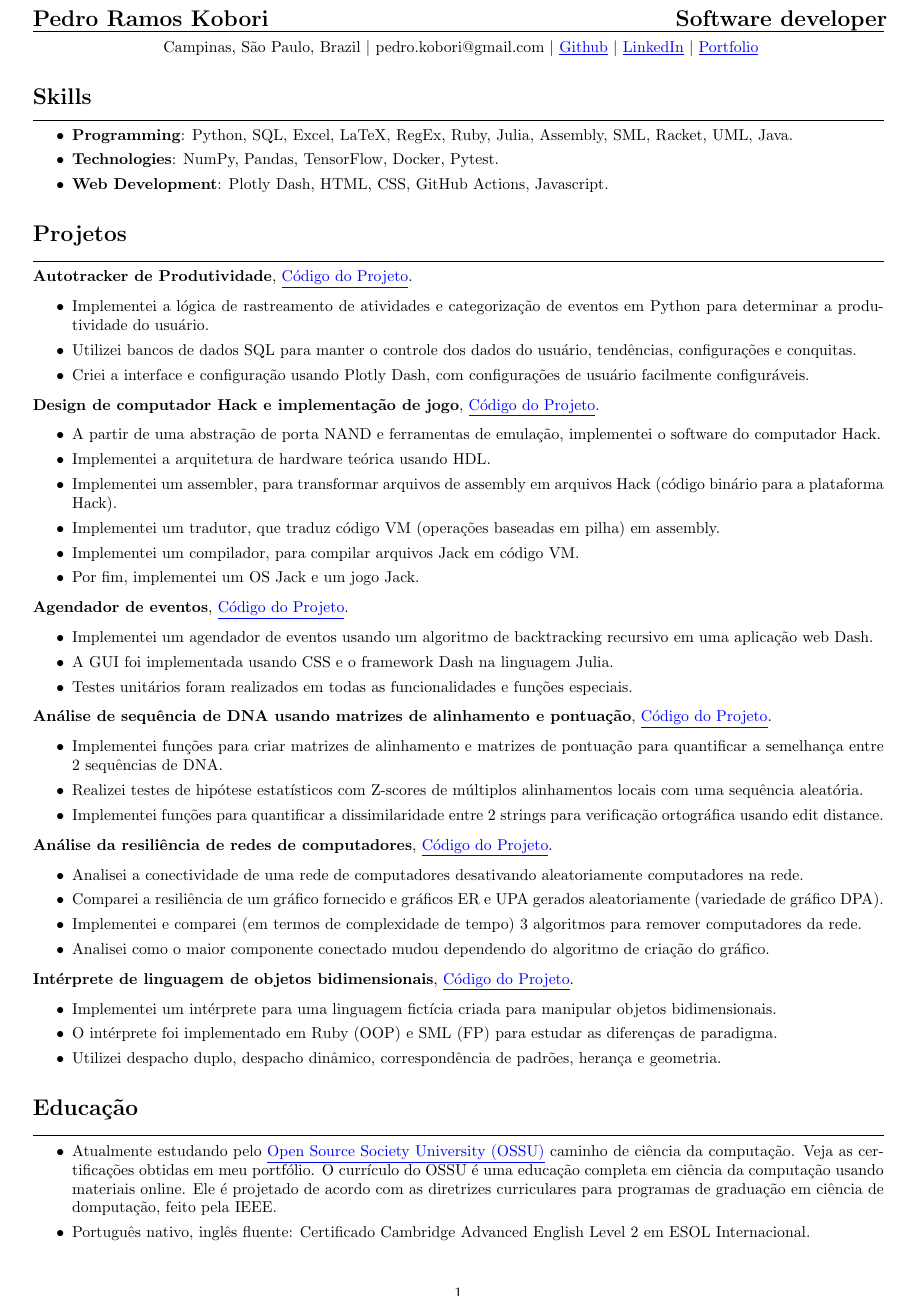
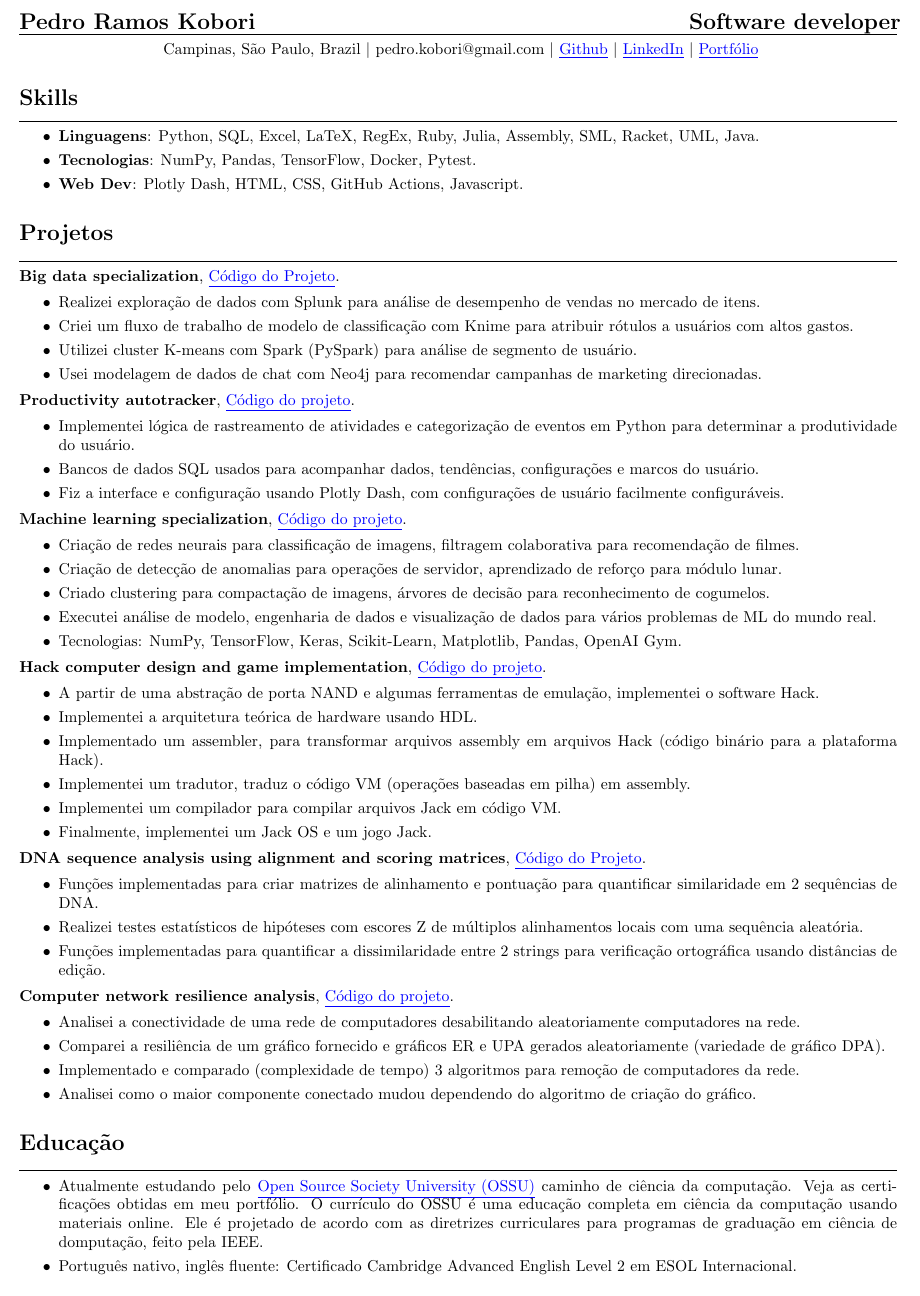
Before and after one commit to rokobo/rokobo.github.io, a LaTeX CV (assets/cv/Pedro Kobori CV-pt.tex): part of the page, cut so that both start at the same text. Compiled offline with pdfLaTeX.

Commit message:
Fix download issues

```diff
--- a/assets/cv/Pedro Kobori CV-pt.tex
+++ b/assets/cv/Pedro Kobori CV-pt.tex
@@ -6,9 +6,9 @@
 \newcommand{\ulink}[2]{\href{#1}{\underline{#2}}}
 \usepackage{textcomp}
 \usepackage{geometry}
-\geometry{a4paper, margin=1cm}
+\geometry{a4paper, margin=7mm}
 
-\title{Pedro Ramos Kobori's Portfolio}
+\title{Pedro Ramos Kobori Portfólio}
 \begin{document}
 \date{}
 \author{Pedro Ramos Kobori}
@@ -35,7 +35,7 @@
   pedro.kobori@gmail.com \textbar{}
   \ulink{https://github.com/rokobo}{Github} \textbar{}
   \ulink{https://www.linkedin.com/in/pedrokobori/}{LinkedIn} \textbar{}
-  \ulink{https://rokobo.github.io}{Portfolio}
+  \ulink{https://rokobo.github.io}{Portfólio}
   \par
 }
 
@@ -43,53 +43,56 @@
 \hrule
 \vspace{2mm}
 \begin{itemize}[itemsep=0pt]
-  \item \textbf{Programming}: Python, SQL, Excel, LaTeX, RegEx, Ruby, Julia, Assembly, SML, Racket, UML, Java.
-  \item \textbf{Technologies}: NumPy, Pandas, TensorFlow, Docker, Pytest.
-  \item \textbf{Web Development}: Plotly Dash, HTML, CSS, GitHub Actions, Javascript.
+  \item \textbf{Linguagens}: Python, SQL, Excel, LaTeX, RegEx, Ruby, Julia, Assembly, SML, Racket, UML, Java.
+  \item \textbf{Tecnologias}: NumPy, Pandas, TensorFlow, Docker, Pytest.
+  \item \textbf{Web Dev}: Plotly Dash, HTML, CSS, GitHub Actions, Javascript.
 \end{itemize}
 
 \section*{Projetos}
 \hrule
 \vspace{2mm}
-\textbf{Autotracker de Produtividade}, \ulink{https://github.com/rokobo/Productivity-autotracker}{Código do Projeto}.
+\textbf{Big data specialization}, \ulink{https://github.com/rokobo/Big-Data-Specialization}{Código do Projeto}.
 \begin{itemize}[itemsep=0pt]
-  \item Implementei a lógica de rastreamento de atividades e categorização de eventos em Python para determinar a produtividade do usuário.
-  \item Utilizei bancos de dados SQL para manter o controle dos dados do usuário, tendências, configurações e conquitas.
-  \item Criei a interface e configuração usando Plotly Dash, com configurações de usuário facilmente configuráveis.
+  \item Realizei exploração de dados com Splunk para análise de desempenho de vendas no mercado de itens.
+  \item Criei um fluxo de trabalho de modelo de classificação com Knime para atribuir rótulos a usuários com altos gastos.
+  \item Utilizei cluster K-means com Spark (PySpark) para análise de segmento de usuário.
+  \item Usei modelagem de dados de chat com Neo4j para recomendar campanhas de marketing direcionadas.
 \end{itemize}
-\textbf{Design de computador Hack e implementação de jogo}, \ulink{https://github.com/rokobo/From-Nand-gates-to-Tetris-implementation}{Código do Projeto}.
+\textbf{Productivity autotracker}, \ulink{https://github.com/rokobo/Productivity-autotracker}{Código do projeto}.
 \begin{itemize}[itemsep=0pt]
-  \item A partir de uma abstração de porta NAND e ferramentas de emulação, implementei o software do computador Hack.
-  \item Implementei a arquitetura de hardware teórica usando HDL.
-  \item Implementei um assembler, para transformar arquivos de assembly em arquivos Hack (código binário para a plataforma Hack).
-  \item Implementei um tradutor, que traduz código VM (operações baseadas em pilha) em assembly.
-  \item Implementei um compilador, para compilar arquivos Jack em código VM.
-  \item Por fim, implementei um OS Jack e um jogo Jack.
+  \item Implementei lógica de rastreamento de atividades e categorização de eventos em Python para determinar a produtividade do usuário.
+  \item Bancos de dados SQL usados para acompanhar dados, tendências, configurações e marcos do usuário.
+  \item Fiz a interface e configuração usando Plotly Dash, com configurações de usuário facilmente configuráveis.
 \end{itemize}
-\textbf{Agendador de eventos}, \ulink{https://github.com/rokobo/Event-Scheduler}{Código do Projeto}.
+\textbf{Machine learning specialization}, \ulink{https://github.com/rokobo/Machine-learning-specialization}{Código do projeto}.
 \begin{itemize}[itemsep=0pt]
-  \item Implementei um agendador de eventos usando um algoritmo de backtracking recursivo em uma aplicação web Dash.
-  \item A GUI foi implementada usando CSS e o framework Dash na linguagem Julia.
-  \item Testes unitários foram realizados em todas as funcionalidades e funções especiais.
+  \item Criação de redes neurais para classificação de imagens, filtragem colaborativa para recomendação de filmes.
+  \item Criação de detecção de anomalias para operações de servidor, aprendizado de reforço para módulo lunar.
+  \item Criado clustering para compactação de imagens, árvores de decisão para reconhecimento de cogumelos.
+  \item Executei análise de modelo, engenharia de dados e visualização de dados para vários problemas de ML do mundo real.
+  \item Tecnologias: NumPy, TensorFlow, Keras, Scikit-Learn, Matplotlib, Pandas, OpenAI Gym.
 \end{itemize}
-\textbf{Análise de sequência de DNA usando matrizes de alinhamento e pontuação}, \ulink{https://github.com/rokobo/DNA-Sequence-Analysis}{Código do Projeto}.
+\textbf{Hack computer design and game implementation}, \ulink{https://github.com/rokobo/From-Nand-gates-to-Tetris-implementation}{Código do projeto}.
 \begin{itemize}[itemsep=0pt]
-  \item Implementei funções para criar matrizes de alinhamento e matrizes de pontuação para quantificar a semelhança entre 2 sequências de DNA.
-  \item Realizei testes de hipótese estatísticos com Z-scores de múltiplos alinhamentos locais com uma sequência aleatória.
-  \item Implementei funções para quantificar a dissimilaridade entre 2 strings para verificação ortográfica usando edit distance.
+  \item A partir de uma abstração de porta NAND e algumas ferramentas de emulação, implementei o software Hack.
+  \item Implementei a arquitetura teórica de hardware usando HDL.
+  \item Implementado um assembler, para transformar arquivos assembly em arquivos Hack (código binário para a plataforma Hack).
+  \item Implementei um tradutor, traduz o código VM (operações baseadas em pilha) em assembly.
+  \item Implementei um compilador para compilar arquivos Jack em código VM.
+  \item Finalmente, implementei um Jack OS e um jogo Jack.
 \end{itemize}
-\textbf{Análise da resiliência de redes de computadores}, \ulink{https://github.com/rokobo/Computer-Network-Resilience-Analysis}{Código do Projeto}.
+\textbf{DNA sequence analysis using alignment and scoring matrices}, \ulink{https://github.com/rokobo/DNA-Sequence-Analysis}{Código do Projeto}.
 \begin{itemize}[itemsep=0pt]
-  \item Analisei a conectividade de uma rede de computadores desativando aleatoriamente computadores na rede.
+  \item Funções implementadas para criar matrizes de alinhamento e pontuação para quantificar similaridade em 2 sequências de DNA.
+  \item Realizei testes estatísticos de hipóteses com escores Z de múltiplos alinhamentos locais com uma sequência aleatória.
+  \item Funções implementadas para quantificar a dissimilaridade entre 2 strings para verificação ortográfica usando distâncias de edição.
+\end{itemize}
+\textbf{Computer network resilience analysis}, \ulink{https://github.com/rokobo/Computer-Network-Resilience-Analysis}{Código do projeto}.
+\begin{itemize}[itemsep=0pt]
+  \item Analisei a conectividade de uma rede de computadores desabilitando aleatoriamente computadores na rede.
   \item Comparei a resiliência de um gráfico fornecido e gráficos ER e UPA gerados aleatoriamente (variedade de gráfico DPA).
-  \item Implementei e comparei (em termos de complexidade de tempo) 3 algoritmos para remover computadores da rede.
+  \item Implementado e comparado (complexidade de tempo) 3 algoritmos para remoção de computadores da rede.
   \item Analisei como o maior componente conectado mudou dependendo do algoritmo de criação do gráfico.
-\end{itemize}
-\textbf{Intérprete de linguagem de objetos bidimensionais}, \ulink{https://github.com/rokobo/2D-objects-language}{Código do Projeto}.
-\begin{itemize}[itemsep=0pt]
-  \item Implementei um intérprete para uma linguagem fictícia criada para manipular objetos bidimensionais.
-  \item O intérprete foi implementado em Ruby (OOP) e SML (FP) para estudar as diferenças de paradigma.
-  \item Utilizei despacho duplo, despacho dinâmico, correspondência de padrões, herança e geometria.
 \end{itemize}
 
 \section*{Educação}
```
Also changed, not shown: assets/cv/Pedro Kobori CV-en.tex (+1 -3 lines), requirements.txt (+3 -3 lines), assets/cv/Pedro Kobori CV-en.pdf, assets/cv/Pedro Kobori CV-pt.pdf, assets/cv/Pedro Kobori CV-pt.tex (4 more changed lines), 3 other files.
